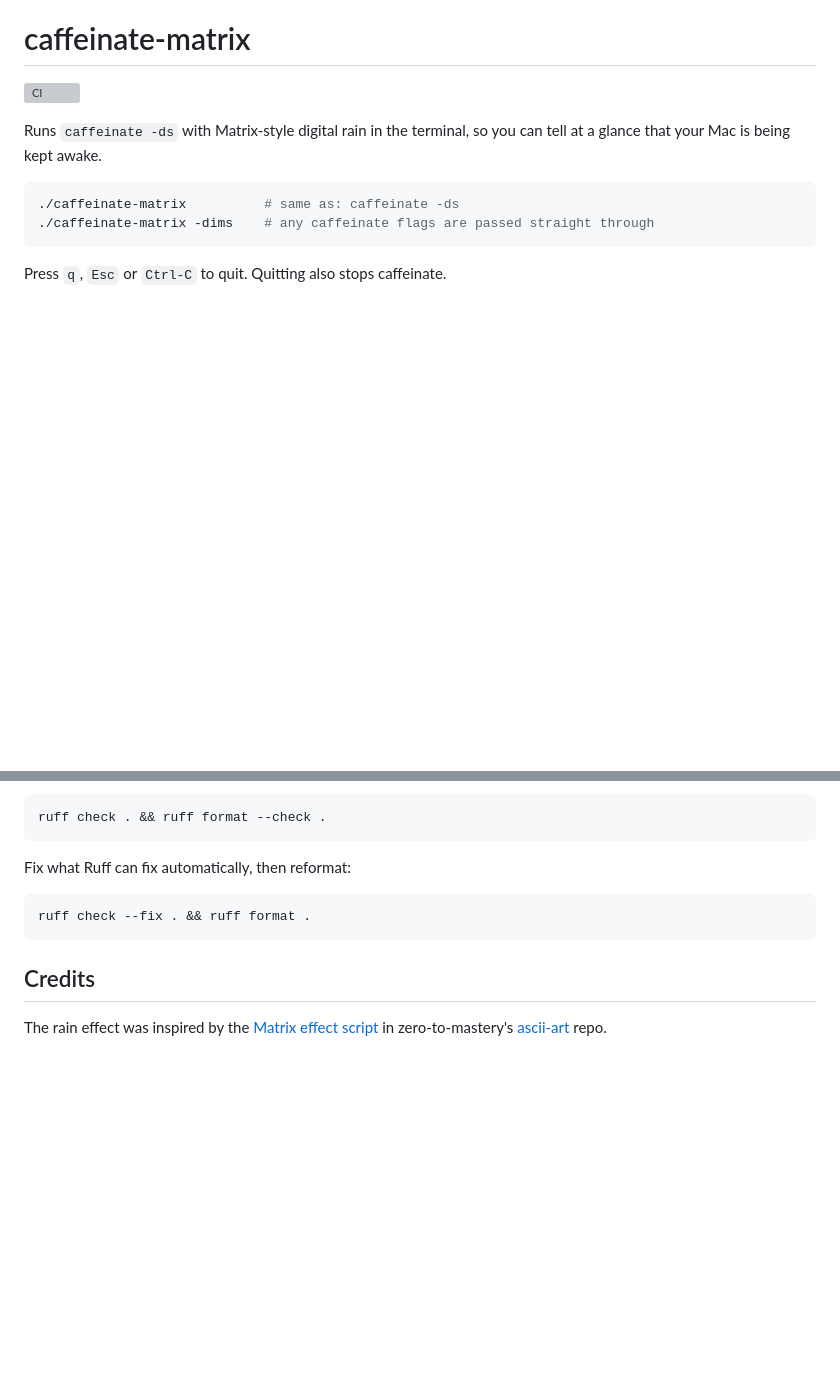
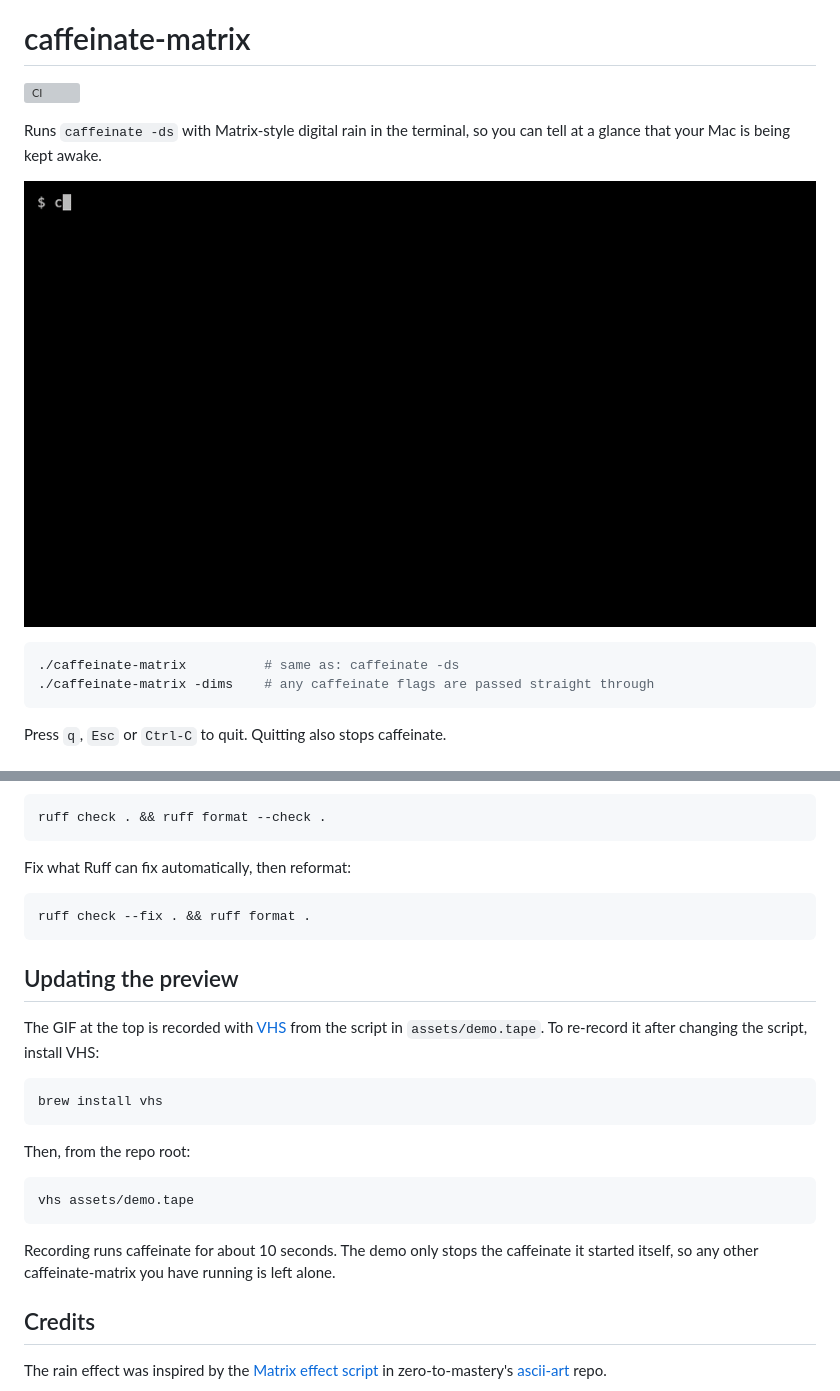
Before and after one commit to barrymun/caffeinate-matrix, a Markdown page: README.md, 2 parts joined by grey strips. Rendered like a GitHub page; pictures changed too: assets/demo.gif (added); blank space fills up the shorter version; grey boxes are pictures that could not be loaded.

Commit message:
Add demo GIF to README and make the active status bar easier to read

````diff
--- a/README.md
+++ b/README.md
@@ -4,6 +4,8 @@
 
 Runs `caffeinate -ds` with Matrix-style digital rain in the terminal, so you can
 tell at a glance that your Mac is being kept awake.
+
+![caffeinate-matrix running: green Matrix rain with an ACTIVE status bar, then a red STOPPED screen once caffeinate exits](assets/demo.gif)
 
 ```bash
 ./caffeinate-matrix          # same as: caffeinate -ds
@@ -116,6 +118,26 @@ Fix what Ruff can fix automatically, then reformat:
 ruff check --fix . && ruff format .
 ```
 
+## Updating the preview
+
+The GIF at the top is recorded with [VHS](https://github.com/charmbracelet/vhs)
+from the script in `assets/demo.tape`. To re-record it after changing the
+script, install VHS:
+
+```bash
+brew install vhs
+```
+
+Then, from the repo root:
+
+```bash
+vhs assets/demo.tape
+```
+
+Recording runs caffeinate for about 10 seconds. The demo only stops the
+caffeinate it started itself, so any other caffeinate-matrix you have running
+is left alone.
+
 ## Credits
 
 The rain effect was inspired by the
````
Also changed, not shown: 2 other files.
